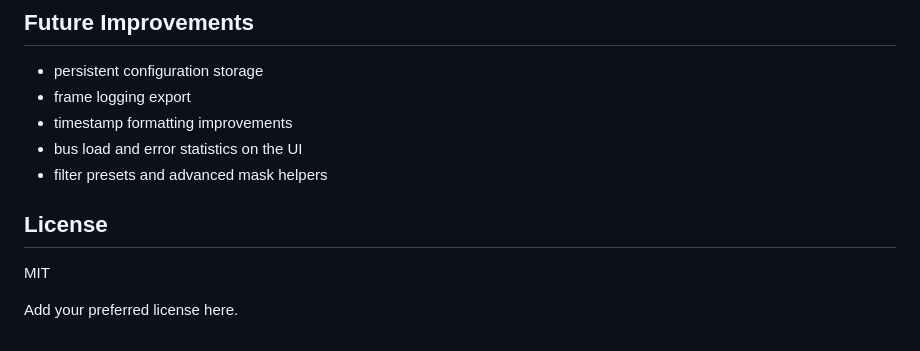
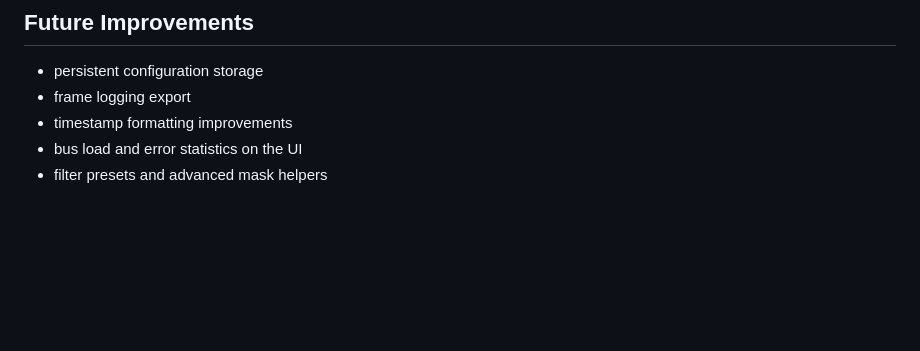
Before and after one commit to phlangone/esp-can-scanner, a Markdown page: README.md, the part around the change. Drawn GitHub-style; blank space fills up the shorter version.

Commit message:
Remove license section from README
Remove license section and placeholder from README

```diff
--- a/README.md
+++ b/README.md
@@ -182,8 +182,3 @@ After connecting to the access point, open the device IP in your browser.
 - timestamp formatting improvements
 - bus load and error statistics on the UI
 - filter presets and advanced mask helpers
-
-## License
-MIT
-
-Add your preferred license here.
```
